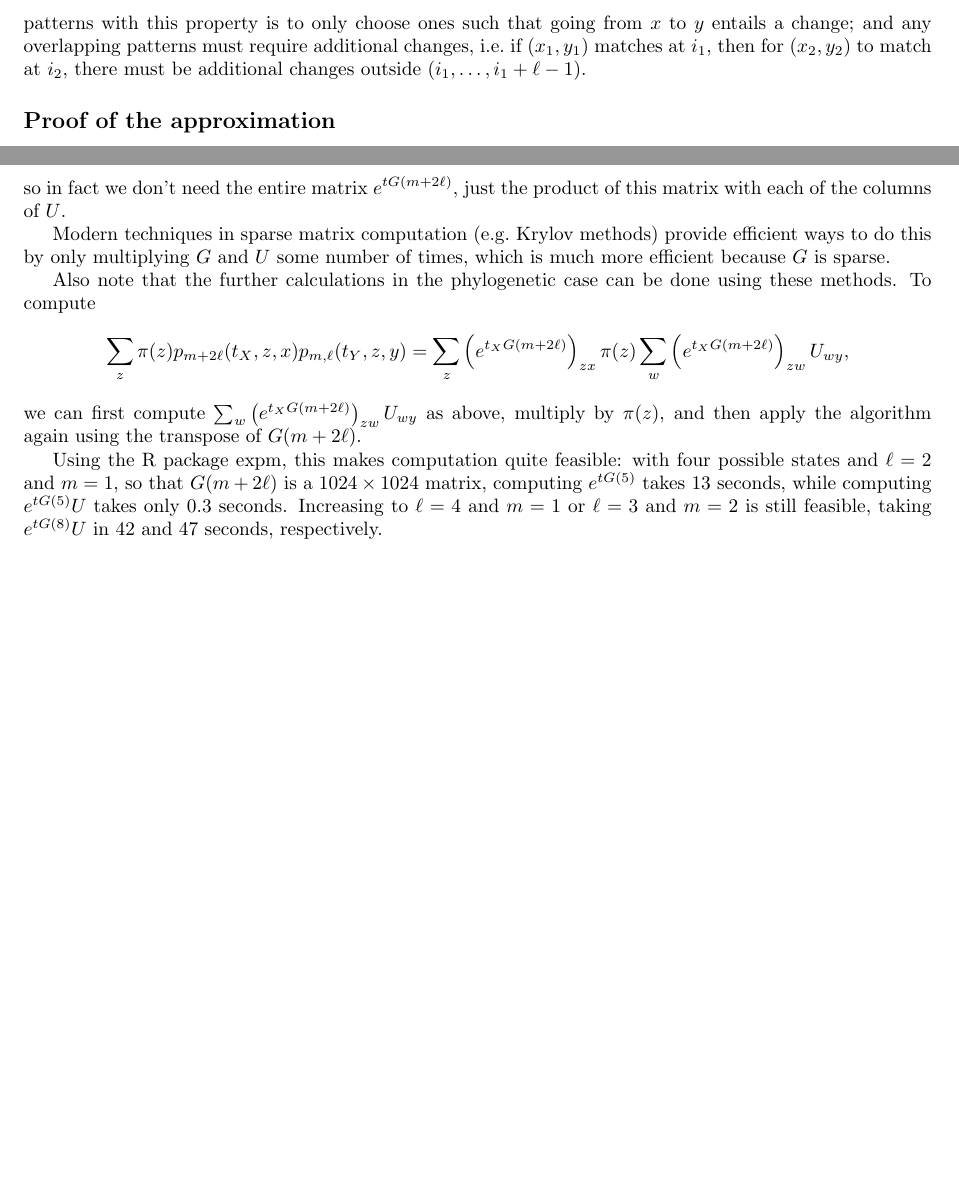
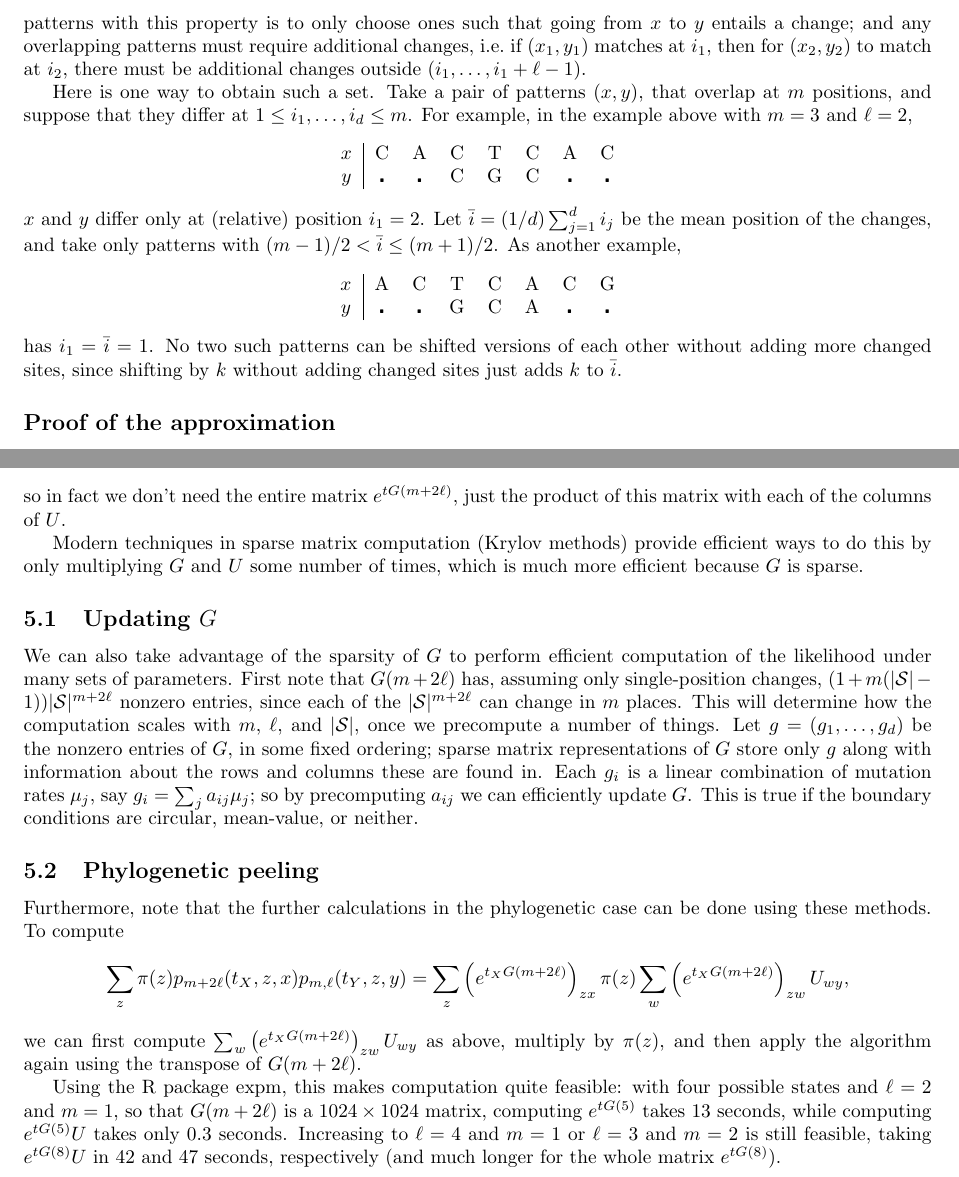
Before and after one commit to petrelharp/context, a LaTeX document (context-dependence.tex): two parts of pages 5 and 7 of 7 before the commit and two parts of pages 5 and 7 of 8 after it, joined at a grey line, cut so that both start at the same text, the shorter picture padded with empty space. Compiled offline with pdfLaTeX.

Commit message:
more writeup.

```diff
--- a/context-dependence.tex
+++ b/context-dependence.tex
@@ -317,6 +315,31 @@ and any overlapping patterns must require additional changes,
 i.e.\ if $(x_1,y_1)$ matches at $i_1$,
 then for $(x_2,y_2)$ to match at $i_2$,
 there must be additional changes outside $(i_1,\ldots,i_1+\ell-1)$.
+
+Here is one way to obtain such a set.
+Take a pair of patterns $(x,y)$, that overlap at $m$ positions,
+and suppose that they differ at $1 \le i_1, \ldots, i_d \le m$.
+For example, in the example above with $m=3$ and $\ell=2$,
+\begin{center}
+\begin{tabular}{c|ccccccc}
+ $x$ &  C  & A & C & T & C & A & C \\
+ $y$ &  $\centerdot$  & $\centerdot$  & C & G & C & $\centerdot$  & $\centerdot$
+\end{tabular}
+\end{center}
+$x$ and $y$ differ only at (relative) position $i_1=2$.
+Let $\bar i = (1/d) \sum_{j=1}^d i_j$ be the mean position of the changes,
+and take only patterns with $(m-1)/2 < \bar i \le (m+1)/2$.
+As another example,
+\begin{center}
+\begin{tabular}{c|ccccccc}
+ $x$ &  A & C & T & C & A & C & G \\
+ $y$ &  $\centerdot$  & $\centerdot$  & G & C & A & $\centerdot$  & $\centerdot$
+\end{tabular}
+\end{center}
+has $i_1 = \bar i = 1$.
+No two such patterns can be shifted versions of each other
+without adding more changed sites,
+since shifting by $k$ without adding changed sites just adds $k$ to $\bar i$.
 
 
 
@@ -453,11 +476,28 @@ then
 so in fact we don't need the entire matrix $e^{t G(m+2\ell)}$,
 just the product of this matrix with each of the columns of $U$.
 
-Modern techniques in sparse matrix computation (e.g.\ Krylov methods) provide efficient ways to do this
+Modern techniques in sparse matrix computation (Krylov methods) provide efficient ways to do this
 by only multiplying $G$ and $U$ some number of times,
 which is much more efficient because $G$ is sparse.
 
-Also note that the further calculations in the phylogenetic case can be done using these methods.
+\subsection{Updating $G$}
+
+We can also take advantage of the sparsity of $G$ to perform efficient computation of the likelihood
+under many sets of parameters.
+First note that $G(m+2\ell)$ has, assuming only single-position changes,
+$(1+m(|\calS|-1)) |\calS|^{m+2\ell}$ nonzero entries, since each of the $|\calS|^{m+2\ell}$ can change in $m$ places.
+This will determine how the computation scales with $m$, $\ell$, and $|\calS|$,
+once we precompute a number of things.
+Let $g = (g_1, \ldots, g_d)$ be the nonzero entries of $G$, in some fixed ordering;
+sparse matrix representations of $G$ store only $g$ along with information about the rows and columns these are found in.
+Each $g_i$ is a linear combination of mutation rates $\mu_j$, say $g_i = \sum_j a_{ij} \mu_j$;
+so by precomputing $a_{ij}$ we can efficiently update $G$.
+This is true if the boundary conditions are circular, mean-value, or neither.
+
+
+\subsection{Phylogenetic peeling}
+
+Furthermore, note that the further calculations in the phylogenetic case can be done using these methods.
 To compute
 \[
     \sum_z \pi(z) p_{m+2\ell}(t_X,z,x) p_{m,\ell}(t_Y,z,y)
@@ -469,7 +509,8 @@ multiply by $\pi(z)$, and then apply the algorithm again using the transpose of
 Using the R package expm, this makes computation quite feasible:
 with four possible states and $\ell=2$ and $m=1$, so that $G(m+2\ell)$ is a $1024 \times 1024$ matrix,
 computing $e^{t G(5) }$ takes 13 seconds, while computing $e^{t G(5)} U$ takes only 0.3 seconds.
-Increasing to $\ell=4$ and $m=1$ or $\ell=3$ and $m=2$ is still feasible, taking $e^{t G(8)} U$ in 42 and 47 seconds, respectively.
+Increasing to $\ell=4$ and $m=1$ or $\ell=3$ and $m=2$ is still feasible, taking $e^{t G(8)} U$ in 42 and 47 seconds, respectively
+(and much longer for the whole matrix $e^{t G(8)}$).
 
 
 
```
Also changed, not shown: context-dependence.tex (4 more changed lines), 2 other files.
